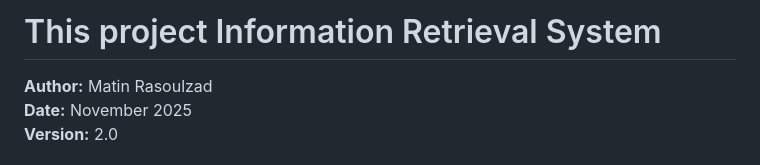
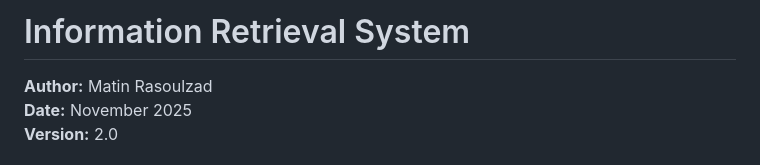
Before and after one commit to Matin-Rasoulzad/InvertedIndex-Website, a Markdown page: README.md, the part around the change. Drawn GitHub-style.

```diff
--- a/README.md
+++ b/README.md
@@ -1,4 +1,4 @@
-# This project Information Retrieval System
+# Information Retrieval System
 **Author:** Matin Rasoulzad
 **Date:** November 2025
 **Version:** 2.0
```
